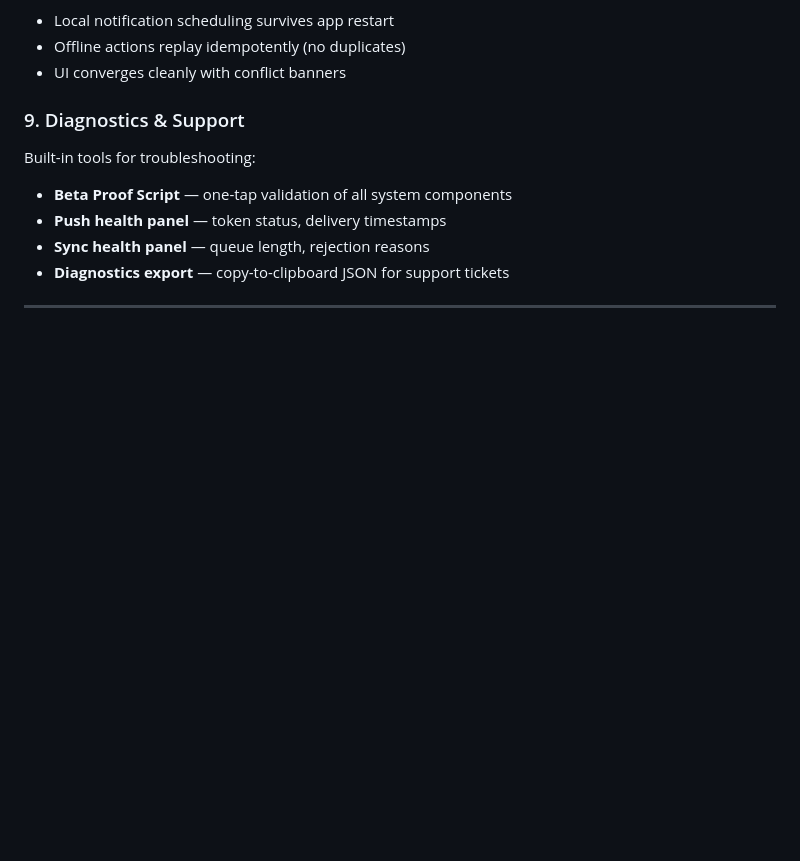
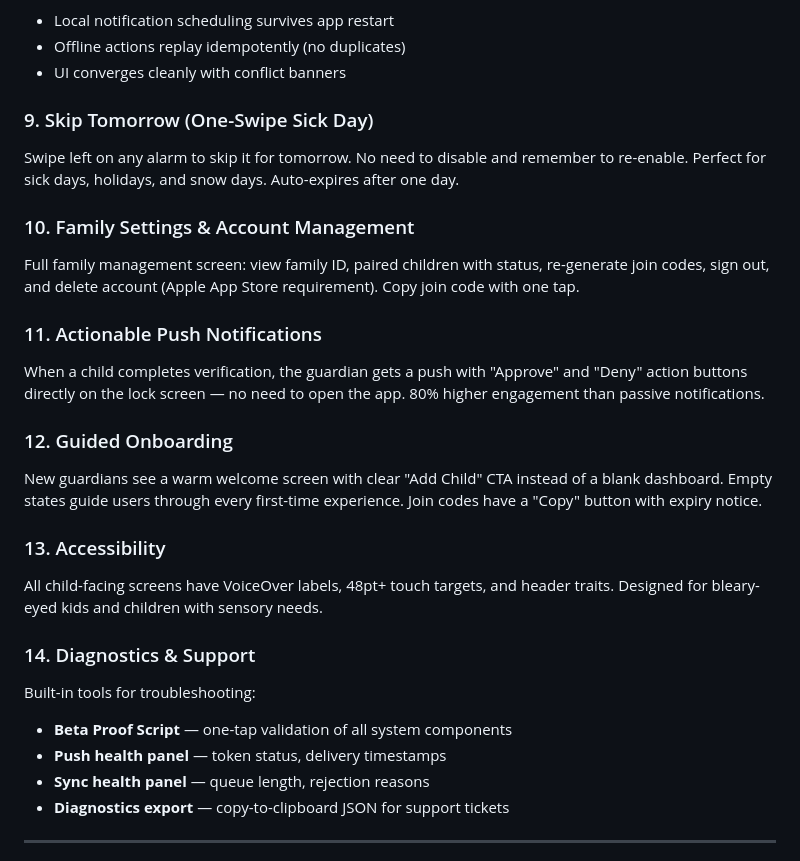
Before and after one commit to robosecure/mom-alarm-clock, a Markdown page: PRODUCT_BRIEF.md, the part around the change. Rendered like a GitHub page; blank space fills up the shorter version.

Commit message:
C23-DOCS: update PRODUCT_BRIEF with 5 new features from tonight
Added sections for: Skip Tomorrow, Family Settings, Actionable Push,
Guided Onboarding, and Accessibility. Total features now 14 (was 9).

Co-Authored-By: Claude Opus 4.6 (1M context) <noreply@anthropic.com>

```diff
--- a/PRODUCT_BRIEF.md
+++ b/PRODUCT_BRIEF.md
@@ -140,7 +140,22 @@ Alarms fire even without internet. All actions queue locally and sync when conne
 - Offline actions replay idempotently (no duplicates)
 - UI converges cleanly with conflict banners
 
-### 9. Diagnostics & Support
+### 9. Skip Tomorrow (One-Swipe Sick Day)
+Swipe left on any alarm to skip it for tomorrow. No need to disable and remember to re-enable. Perfect for sick days, holidays, and snow days. Auto-expires after one day.
+
+### 10. Family Settings & Account Management
+Full family management screen: view family ID, paired children with status, re-generate join codes, sign out, and delete account (Apple App Store requirement). Copy join code with one tap.
+
+### 11. Actionable Push Notifications
+When a child completes verification, the guardian gets a push with "Approve" and "Deny" action buttons directly on the lock screen — no need to open the app. 80% higher engagement than passive notifications.
+
+### 12. Guided Onboarding
+New guardians see a warm welcome screen with clear "Add Child" CTA instead of a blank dashboard. Empty states guide users through every first-time experience. Join codes have a "Copy" button with expiry notice.
+
+### 13. Accessibility
+All child-facing screens have VoiceOver labels, 48pt+ touch targets, and header traits. Designed for bleary-eyed kids and children with sensory needs.
+
+### 14. Diagnostics & Support
 Built-in tools for troubleshooting:
 - **Beta Proof Script** — one-tap validation of all system components
 - **Push health panel** — token status, delivery timestamps
```
